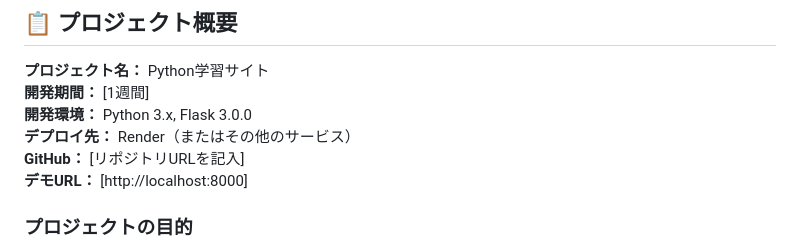
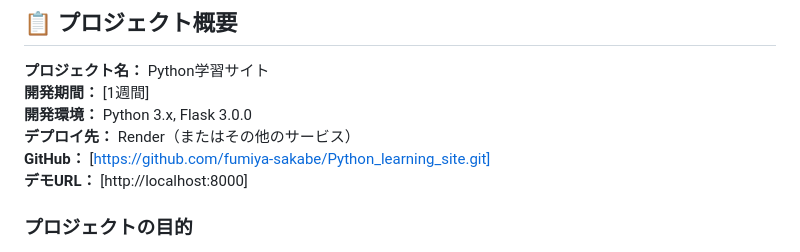
Before and after one commit to fumiya-sakabe/Python_learning_site, a Markdown page: ポートフォリオ説明資料_面接官向け.md, the part around the change. GitHub-like rendering.

```diff
--- a/ポートフォリオ説明資料_面接官向け.md
+++ b/ポートフォリオ説明資料_面接官向け.md
@@ -6,7 +6,7 @@
 **開発期間：** [1週間]
 **開発環境：** Python 3.x, Flask 3.0.0
 **デプロイ先：** Render（またはその他のサービス）
-**GitHub：** [リポジトリURLを記入]
+**GitHub：** [https://github.com/fumiya-sakabe/Python_learning_site.git]
 **デモURL：** [http://localhost:8000]
 
 ### プロジェクトの目的
```
